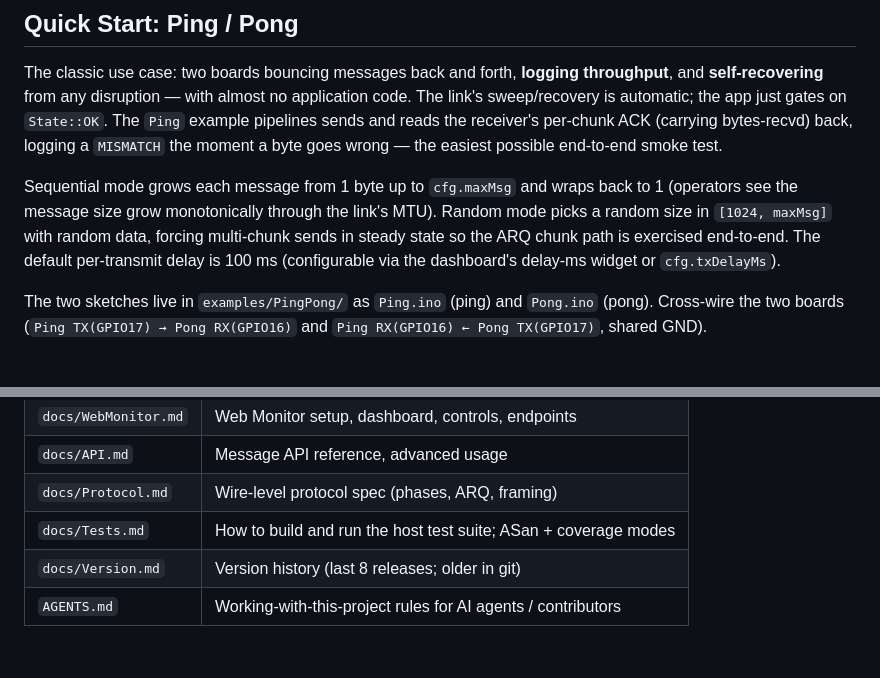
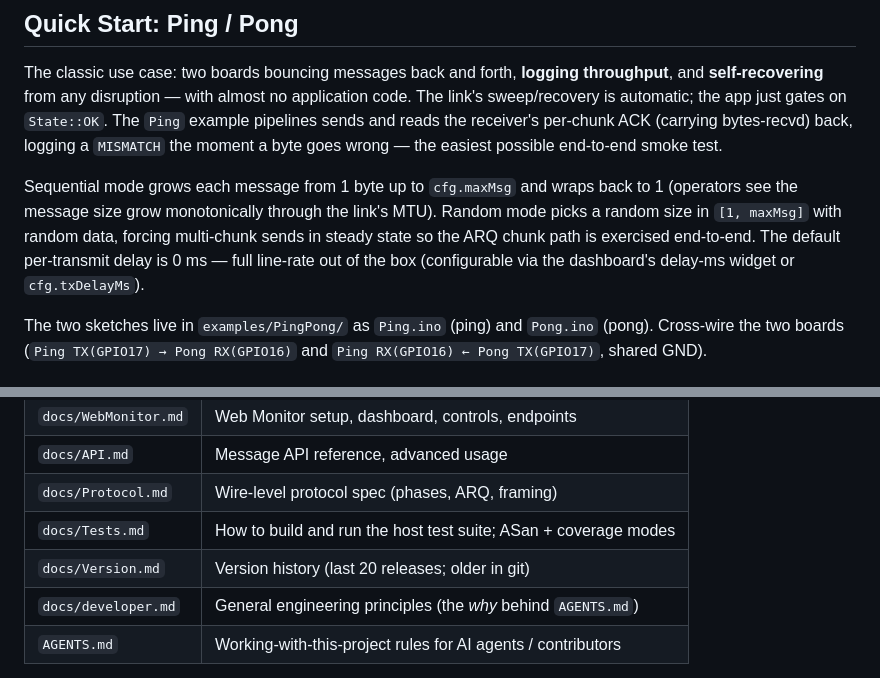
Before and after one commit to Systemsplanet/autolink, a Markdown page: README.md, 2 parts joined by grey strips. Drawn GitHub-style; blank space fills up the shorter version.

Commit message:
gitupload: README.md

```diff
--- a/README.md
+++ b/README.md
@@ -14,7 +14,7 @@ See `docs/Version.md` for the version history and per-release notes.
 
 The classic use case: two boards bouncing messages back and forth, **logging throughput**, and **self-recovering** from any disruption — with almost no application code. The link's sweep/recovery is automatic; the app just gates on `State::OK`. The `Ping` example pipelines sends and reads the receiver's per-chunk ACK (carrying bytes-recvd) back, logging a `MISMATCH` the moment a byte goes wrong — the easiest possible end-to-end smoke test.
 
-Sequential mode grows each message from 1 byte up to `cfg.maxMsg` and wraps back to 1 (operators see the message size grow monotonically through the link's MTU). Random mode picks a random size in `[1024, maxMsg]` with random data, forcing multi-chunk sends in steady state so the ARQ chunk path is exercised end-to-end. The default per-transmit delay is 100 ms (configurable via the dashboard's delay-ms widget or `cfg.txDelayMs`).
+Sequential mode grows each message from 1 byte up to `cfg.maxMsg` and wraps back to 1 (operators see the message size grow monotonically through the link's MTU). Random mode picks a random size in `[1, maxMsg]` with random data, forcing multi-chunk sends in steady state so the ARQ chunk path is exercised end-to-end. The default per-transmit delay is 0 ms — full line-rate out of the box (configurable via the dashboard's delay-ms widget or `cfg.txDelayMs`).
 
 The two sketches live in `examples/PingPong/` as `Ping.ino` (ping) and `Pong.ino` (pong). Cross-wire the two boards (`Ping TX(GPIO17) → Pong RX(GPIO16)` and `Ping RX(GPIO16) ← Pong TX(GPIO17)`, shared GND).
 
@@ -123,7 +123,8 @@ Unzip at the project root and point your build at it:
 | `docs/API.md` | Message API reference, advanced usage |
 | `docs/Protocol.md` | Wire-level protocol spec (phases, ARQ, framing) |
 | `docs/Tests.md` | How to build and run the host test suite; ASan + coverage modes |
-| `docs/Version.md` | Version history (last 8 releases; older in git) |
+| `docs/Version.md` | Version history (last 20 releases; older in git) |
+| `docs/developer.md` | General engineering principles (the *why* behind `AGENTS.md`) |
 | `AGENTS.md` | Working-with-this-project rules for AI agents / contributors |
 
 Source layout: public headers in `include/`; implementation in `src/` and the internal subdirs `src/al/{link,util,hal,web,pingpong}/`. Flat shims `AutoLink.h` and `PingPong.h` at `src/` keep Arduino-1.x happy (which only adds `src/` to the include path). Runnable sketches live in `examples/arduino_basic/`, `examples/PingPong/`, `examples/espidf_basic/`; tests live in `test/test_desktop/` (unit), `test/itest/test_desktop/` (host integration), `test/itest/test_embedded/` (on-hardware); build scripts (`build_env.sh`, `verify_build.sh`, `arduino-cli-cmd.sh`) live in `build/`.
```
